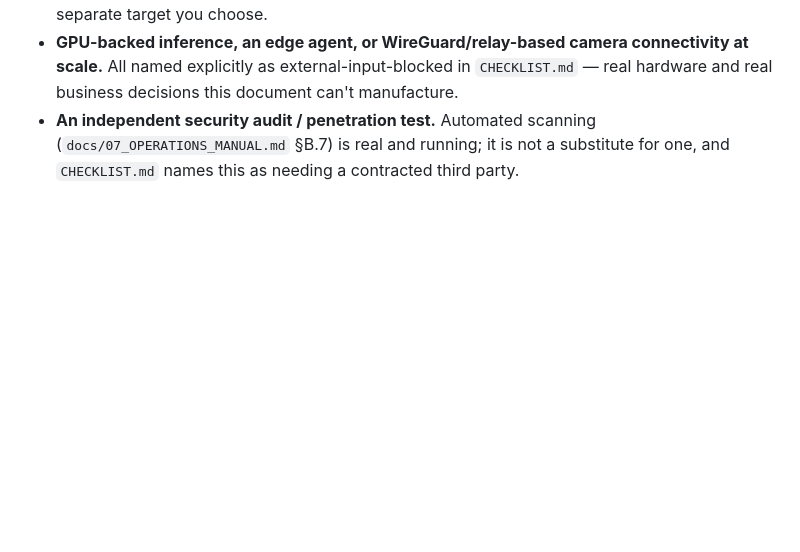
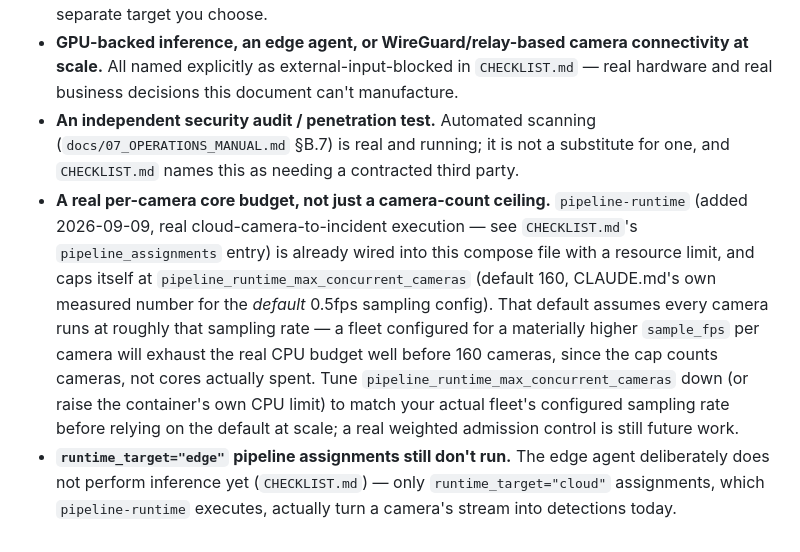
Before and after one commit to mabishek7272/airivu-csense, a Markdown page: docs/10_PRODUCTION_DEPLOYMENT_GUIDE.md, the part around the change. Rendered like a GitHub page; blank space fills up the shorter version.

Commit message:
Production deployment guide: document pipeline-runtime's real limits
This guide predates last night's pipeline-execution-runtime work and said
nothing about it - a real gap for anyone using this guide to actually decide
whether to go live, since pipeline-runtime is now the service that makes a
camera assignment do anything at all.

Added two honest limits to B.10 ("what this deployment does not give you
yet"), matching this document's own established tone rather than silently
implying more maturity than exists:

- pipeline_runtime_max_concurrent_cameras (default 160) is a flat camera-
  count cap, not a weighted core budget - it assumes the default 0.5fps
  sampling rate; a fleet configured for a materially higher sample_fps per
  camera will exhaust real CPU well before 160 cameras. Told operators to
  tune the setting (or the container's CPU limit) to their actual fleet
  config rather than trusting the default at scale.
- runtime_target="edge" assignments still don't execute - only
  runtime_target="cloud" (what pipeline-runtime runs) actually produces
  detections today.

Co-Authored-By: Claude Sonnet 5 <noreply@anthropic.com>

```diff
--- a/docs/10_PRODUCTION_DEPLOYMENT_GUIDE.md
+++ b/docs/10_PRODUCTION_DEPLOYMENT_GUIDE.md
@@ -176,3 +176,18 @@ actually built:
 - **An independent security audit / penetration test.** Automated scanning
   (`docs/07_OPERATIONS_MANUAL.md` §B.7) is real and running; it is not a substitute for
   one, and `CHECKLIST.md` names this as needing a contracted third party.
+- **A real per-camera core budget, not just a camera-count ceiling.** `pipeline-runtime`
+  (added 2026-09-09, real cloud-camera-to-incident execution — see `CHECKLIST.md`'s
+  `pipeline_assignments` entry) is already wired into this compose file with a resource
+  limit, and caps itself at `pipeline_runtime_max_concurrent_cameras` (default 160,
+  CLAUDE.md's own measured number for the *default* 0.5fps sampling config). That default
+  assumes every camera runs at roughly that sampling rate — a fleet configured for a
+  materially higher `sample_fps` per camera will exhaust the real CPU budget well before
+  160 cameras, since the cap counts cameras, not cores actually spent. Tune
+  `pipeline_runtime_max_concurrent_cameras` down (or raise the container's own CPU limit)
+  to match your actual fleet's configured sampling rate before relying on the default at
+  scale; a real weighted admission control is still future work.
+- **`runtime_target="edge"` pipeline assignments still don't run.** The edge agent
+  deliberately does not perform inference yet (`CHECKLIST.md`) — only
+  `runtime_target="cloud"` assignments, which `pipeline-runtime` executes, actually turn
+  a camera's stream into detections today.
```
